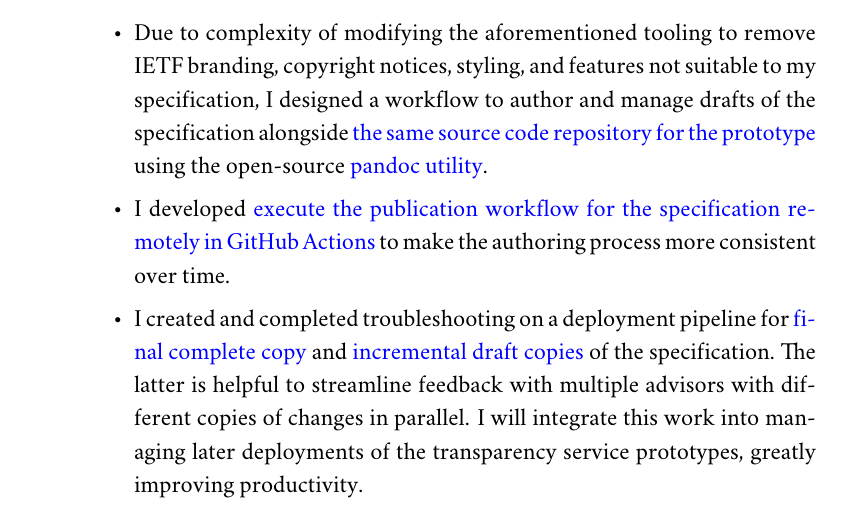
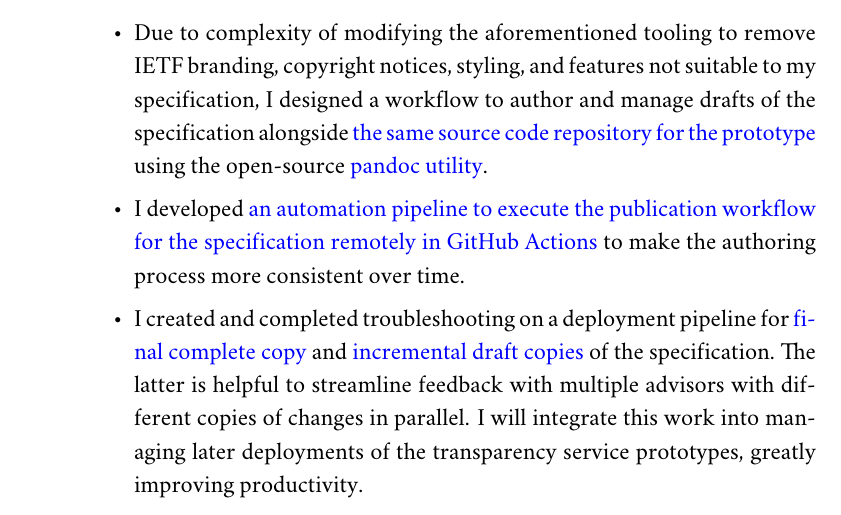
Before and after one commit to aj-stein/practicum_reports, a LaTeX document (paper.tex): part of page 2 of 6, cut so that both start at the same text. Compiled offline with pdfLaTeX.

Commit message:
Clean up wording in development writeup in past week section

```diff
--- a/paper.tex
+++ b/paper.tex
@@ -26,7 +26,7 @@ I will use this research to design and evaluate an alternative to centralized co
         \begin{itemize}
             \item I evaluated \hyperlink{https://github.com/martinthomson/i-d-template}{the use of software for authoring specifications popular with IETF standards authors}.
             \item Due to complexity of modifying the aforementioned tooling to remove IETF branding, copyright notices, styling, and features not suitable to my specification, I designed a workflow to author and manage drafts of the specification alongside \hyperlink{https://github.com/aj-stein/conmotion/}{the same source code repository for the prototype} using the open-source \hyperlink{https://pandoc.org/}{pandoc utility}.
-            \item I developed \hyperlink{https://github.com/aj-stein/conmotion/blob/develop/.github/workflows/cd.yml}{execute the publication workflow for the specification remotely in GitHub Actions} to make the authoring process more consistent over time.
+            \item I developed \hyperlink{https://github.com/aj-stein/conmotion/blob/develop/.github/workflows/cd.yml}{an automation pipeline to execute the publication workflow for the specification remotely in GitHub Actions} to make the authoring process more consistent over time.
             \item I created and completed troubleshooting on a deployment pipeline for \hyperlink{https://aj-stein.github.io/conmotion/}{final complete copy} and \hyperlink{https://conmotion.netlify.app/}{incremental draft copies} of the specification. The latter is helpful to streamline feedback with multiple advisors with different copies of changes in parallel. I will integrate this work into managing later deployments of the transparency service prototypes, greatly improving productivity.
             \item Due to the custom needs of how I deployed pandoc, I created a \hyperlink{https://github.com/users/aj-stein/packages/container/package/pandoc\%2Flatex}{customized container image} for building the website and a PDF copy.
             \item I extended my publication workflow to generate images from architecture diagrams in \hyperlink{https://mermaid.js.org/}{the Mermaid family of declarative domain-specific languages for diagrams}.
```
